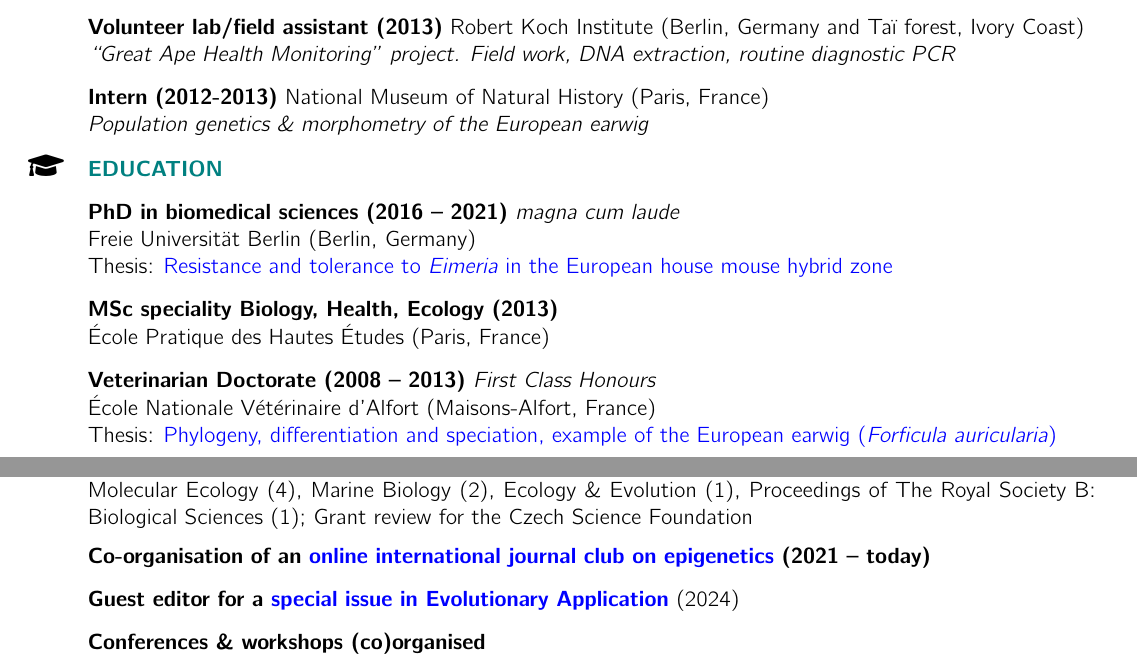
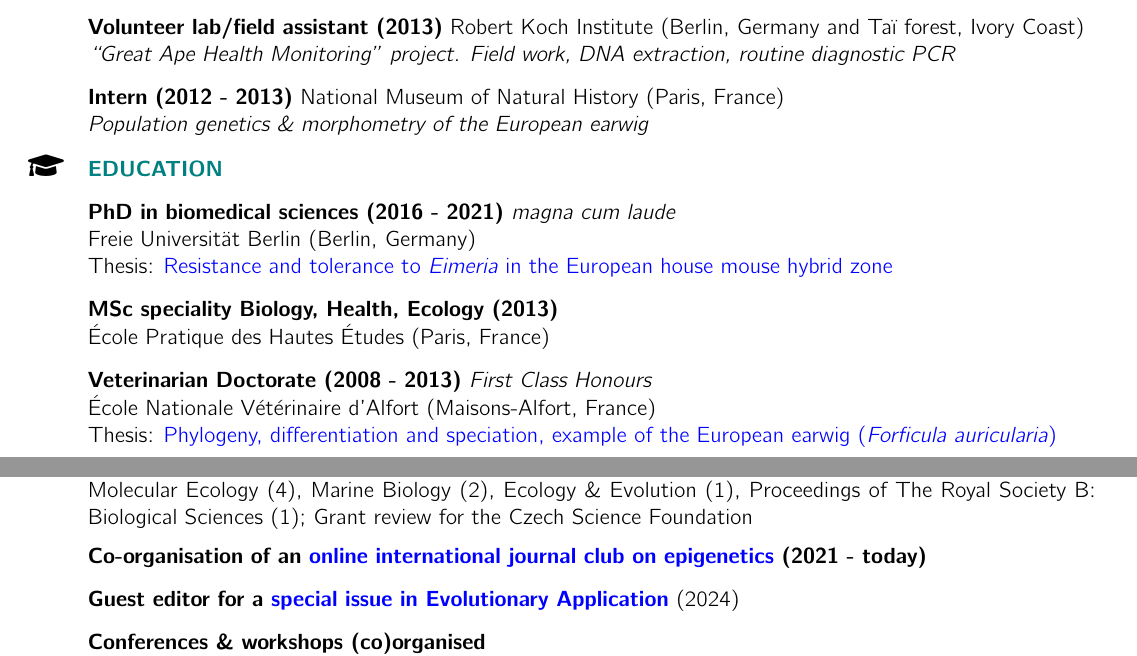
Before and after one commit to alicebalard/CV, a LaTeX CV (alice-balard-resume.tex): two parts of pages 1 and 2 of 4, joined at a grey line, cut so that both start at the same text. Compiled offline with pdfLaTeX.

Commit message:
Fix date formatting in resume entries

```diff
--- a/alice-balard-resume.tex
+++ b/alice-balard-resume.tex
@@ -98,19 +98,19 @@
      & \textbf{Volunteer lab/field assistant (2013)} Robert Koch Institute (Berlin, Germany and Taï forest, Ivory Coast) \\
      & \textit{“Great Ape Health Monitoring” project. Field work, DNA extraction, routine diagnostic PCR} \\\vspace{-6pt}
      & \\
-     & \textbf{Intern (2012-2013)} National Museum of Natural History (Paris, France) \\
+     & \textbf{Intern (2012 - 2013)} National Museum of Natural History (Paris, France) \\
      & \textit{Population genetics \& morphometry of the European earwig} \\\vspace{-6pt}
      & \\
 \Large{\faIcon{graduation-cap}} & \textcolor{teal}{\textbf{EDUCATION}} \\\vspace{-6pt}
      & \\
-     & \textbf{PhD in biomedical sciences (2016 – 2021)} \textit{magna cum laude}\\
+     & \textbf{PhD in biomedical sciences (2016 - 2021)} \textit{magna cum laude}\\
      & Freie Universität Berlin (Berlin, Germany) \\
      & Thesis: \href{https://refubium.fu-berlin.de/handle/fub188/29547}{Resistance and tolerance to \textit{Eimeria} in the European house mouse hybrid zone} \\\vspace{-6pt}
      & \\
      & \textbf{MSc speciality Biology, Health, Ecology (2013)} \\
      & École Pratique des Hautes Études (Paris, France) \\\vspace{-6pt}
      & \\
-     & \textbf{Veterinarian Doctorate (2008 – 2013)} \textit{First Class Honours}\\
+     & \textbf{Veterinarian Doctorate (2008 - 2013)} \textit{First Class Honours}\\
      & École Nationale Vétérinaire d’Alfort (Maisons-Alfort, France) \\
      & Thesis: \href{https://theses.vet-alfort.fr/telecharger.php?id=1855}{Phylogeny, differentiation and speciation, example of the European earwig (\textit{Forficula auricularia})}
 \end{tabular}
@@ -155,7 +155,7 @@
      & \textbf{Peer reviews}\\
      & \parbox{7.0in}{Molecular Ecology (4), Marine Biology (2), Ecology \& Evolution (1), Proceedings of The Royal Society B: Biological Sciences (1); Grant review for the Czech Science Foundation} \\\vspace{-6pt}
       & \\
-      & \textbf{Co-organisation of an \href{https://evoepijc.wixsite.com/epigenetics-journal}{online international journal club on epigenetics} (2021 – today)}\\\vspace{-6pt}
+      & \textbf{Co-organisation of an \href{https://evoepijc.wixsite.com/epigenetics-journal}{online international journal club on epigenetics} (2021 - today)}\\\vspace{-6pt}
       & \\
       & \textbf{Guest editor for a \href{https://onlinelibrary.wiley.com/doi/toc/10.1111/(ISSN)1752-4571.potential-of-wild-populations}{special issue in Evolutionary Application}} (2024)\\\vspace{-6pt}
       & \\
```
Also changed, not shown: alice-balard-resume.tex (2 more changed lines).
